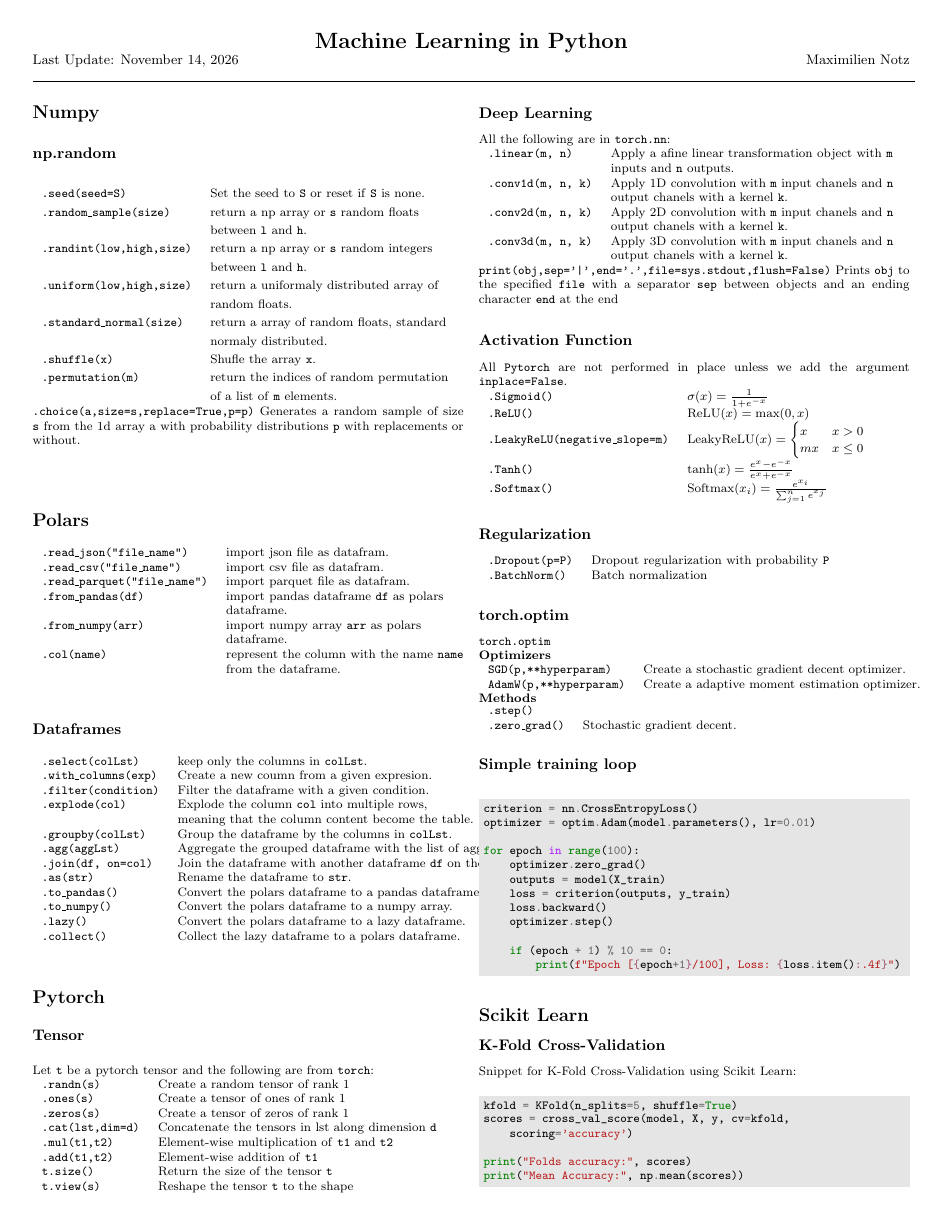
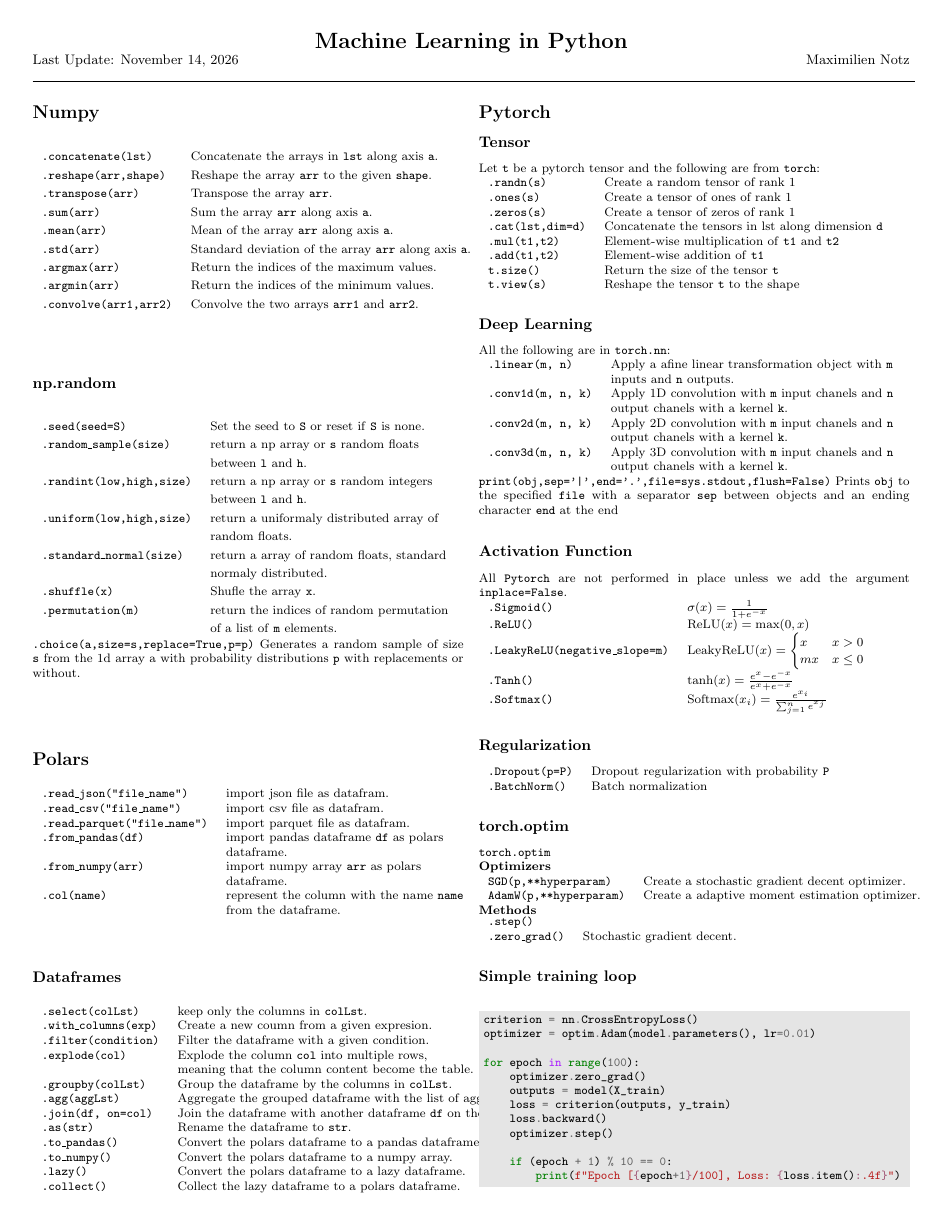
Before and after one commit to IronMax03/Notes, a LaTeX document (Computer_Science/Python/Machine_Learning.tex): page 1 of 3 before the commit and page 1 of 2 after it. Compiled offline with pdfLaTeX.

Commit message:
Computer_Science/Python/Machine_Learning: adding more numpy functions

```diff
--- a/Computer_Science/Python/Machine_Learning.tex
+++ b/Computer_Science/Python/Machine_Learning.tex
@@ -58,6 +58,18 @@
 \setcounter{secnumdepth}{0}
 
 \subsection{Numpy}
+\begin{tabular}{C L}
+.concatenate(lst)        & Concatenate the arrays in \texttt{lst} along axis \texttt{a}.\\
+.reshape(arr,shape)      & Reshape the array \texttt{arr} to the given \texttt{shape}.\\
+.transpose(arr)          & Transpose the array \texttt{arr}.\\
+.sum(arr)                & Sum the array \texttt{arr} along axis \texttt{a}.\\
+.mean(arr)               & Mean of the array \texttt{arr} along axis \texttt{a}.\\
+.std(arr)                & Standard deviation of the array \texttt{arr} along axis \texttt{a}.\\
+.argmax(arr)             & Return the indices of the maximum values.\\
+.argmin(arr)             & Return the indices of the minimum values.\\
+.convolve(arr1,arr2)     & Convolve the two arrays \texttt{arr1} and \texttt{arr2}.\\
+\end{tabular}
+
 \subsubsection{np.random}
 \begin{tabular}{C L}
 .seed(seed=S)               & Set the seed to \texttt{S} or reset if \texttt{S} is none.\\
```
Also changed, not shown: Computer_Science/Python/Machine_Learning.pdf.
